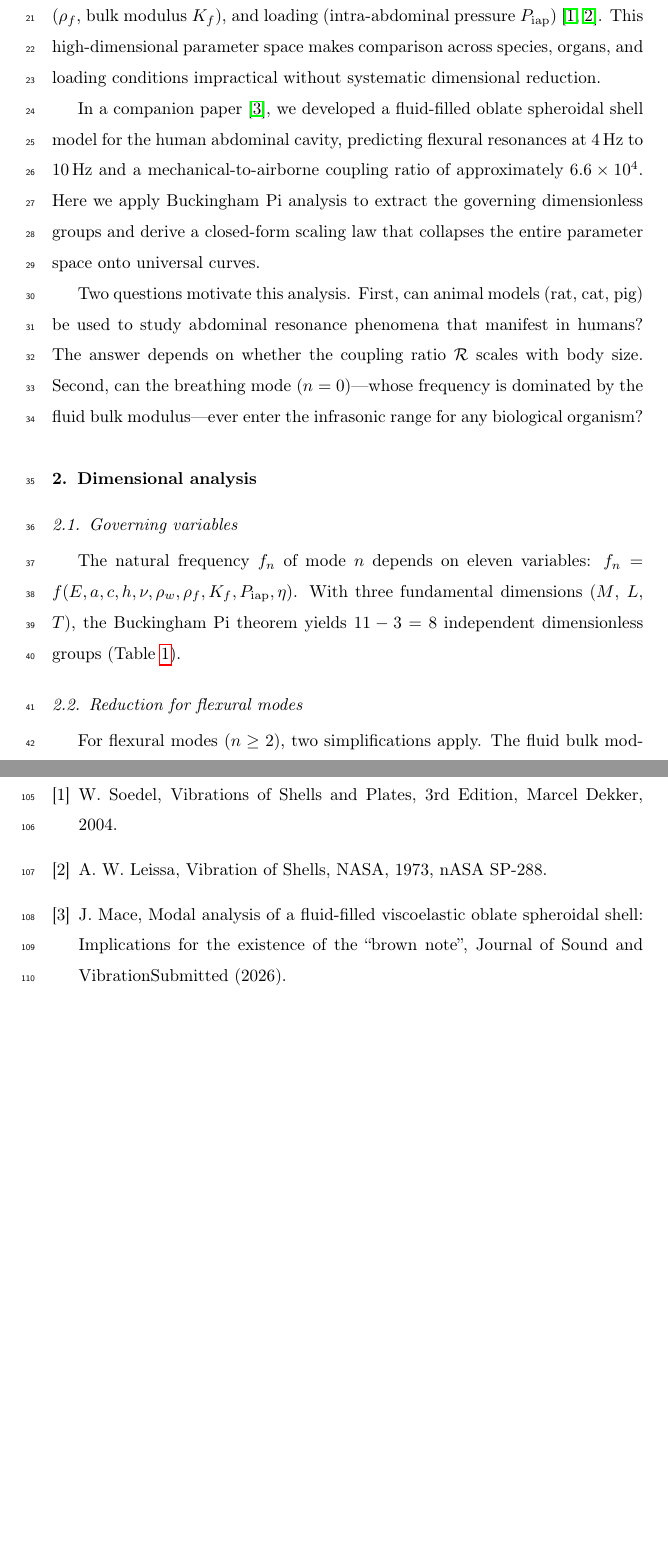
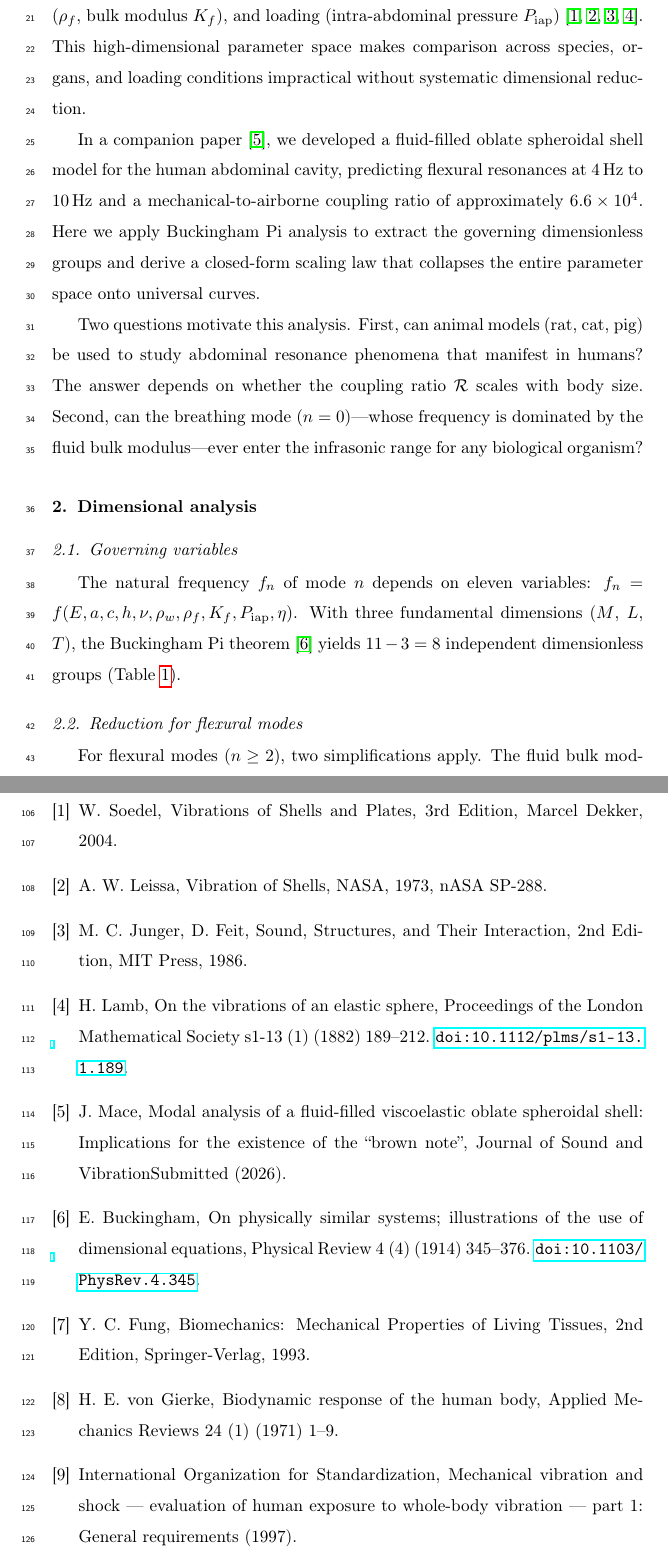
Before and after one commit to JonathanMace/brownnote, a LaTeX paper (paper3-scaling-laws/main.tex, which reads paper3-scaling-laws/references.bib): two parts of pages 3 and 8 of 8, joined at a grey line, cut so that both start at the same text, the shorter picture padded with empty space. Compiled offline with pdfLaTeX.

Commit message:
[paper] Add 6 foundational references to Paper 3 scaling laws
Add Buckingham (1914), Junger & Feit (1986), Lamb (1882), Fung (1993),
ISO 2631-1, and von Gierke (1971) to references.bib. Insert \cite{}
commands at appropriate locations in main.tex. Total references: 3 -> 9.

Co-authored-by: Copilot <223556219+Copilot@users.noreply.github.com>

```diff
--- a/paper3-scaling-laws/main.tex
+++ b/paper3-scaling-laws/main.tex
@@ -70,9 +70,9 @@ least eleven physical parameters: geometric (semi-axes $a$, $c$; wall
 thickness $h$), material (elastic modulus $E$, Poisson's ratio $\nu$,
 wall density $\rho_w$, loss tangent $\eta$), fluid ($\rho_f$, bulk
 modulus $K_f$), and loading (intra-abdominal pressure $P_\mathrm{iap}$)
-\cite{Soedel2004,Leissa1973}.  This high-dimensional parameter space
-makes comparison across species, organs, and loading conditions
-impractical without systematic dimensional reduction.
+\cite{Soedel2004,Leissa1973,JungerFeit1986,Lamb1882}.  This high-dimensional
+parameter space makes comparison across species, organs, and loading
+conditions impractical without systematic dimensional reduction.
 
 In a companion paper~\cite{mace2026brown}, we developed a fluid-filled
 oblate spheroidal shell model for the human abdominal cavity, predicting
@@ -98,8 +98,8 @@ any biological organism?
 The natural frequency $f_n$ of mode $n$ depends on eleven variables:
 $f_n = f(E, a, c, h, \nu, \rho_w, \rho_f, K_f, P_\mathrm{iap}, \eta)$.
 With three fundamental dimensions ($M$, $L$, $T$), the Buckingham Pi
-theorem yields $11 - 3 = 8$ independent dimensionless groups
-(Table~\ref{tab:pi_groups}).
+theorem~\cite{Buckingham1914} yields $11 - 3 = 8$ independent
+dimensionless groups (Table~\ref{tab:pi_groups}).
 
 \begin{table}[htbp]
   \centering
--- a/paper3-scaling-laws/references.bib
+++ b/paper3-scaling-laws/references.bib
@@ -22,3 +22,13 @@
   year = {2026},
   note = {Submitted}
 }
+
+@article{Buckingham1914,
+  author = {Buckingham, E.},
+  title = {On physically similar systems; illustrations of the use of
+           dimensional equations},
+  journal = {Physical Review},
+  volume = {4},
+  number = {4},
+  pages = {345--376},
+  year = {1914},
@@ -24,0 +40,32 @@
+  title = {Sound, Structures, and Their Interaction},
+  publisher = {MIT Press},
+  year = {1986},
+  edition = {2nd}
+}
+
+@article{Lamb1882,
+  author = {Lamb, H.},
+  title = {On the vibrations of an elastic sphere},
+  journal = {Proceedings of the London Mathematical Society},
+  volume = {s1-13},
+  number = {1},
+  pages = {189--212},
+  year = {1882},
+  doi = {10.1112/plms/s1-13.1.189}
+}
+
+@book{Fung1993,
+  author = {Fung, Y. C.},
+  title = {Biomechanics: Mechanical Properties of Living Tissues},
+  publisher = {Springer-Verlag},
+  year = {1993},
+  edition = {2nd}
+}
+
+@misc{ISO2631,
+  author = {{International Organization for Standardization}},
+  title = {Mechanical vibration and shock --- Evaluation of human exposure
+           to whole-body vibration --- Part~1: General requirements},
+  number = {ISO 2631-1:1997},
+  year = {1997},
+  publisher = {ISO},
@@ -24,0 +77,7 @@
+  title = {Biodynamic response of the human body},
+  journal = {Applied Mechanics Reviews},
+  volume = {24},
+  number = {1},
+  pages = {1--9},
+  year = {1971}
+}
```
Also changed, not shown: paper3-scaling-laws/main.tex (9 more changed lines), paper3-scaling-laws/references.bib (10 more changed lines).
